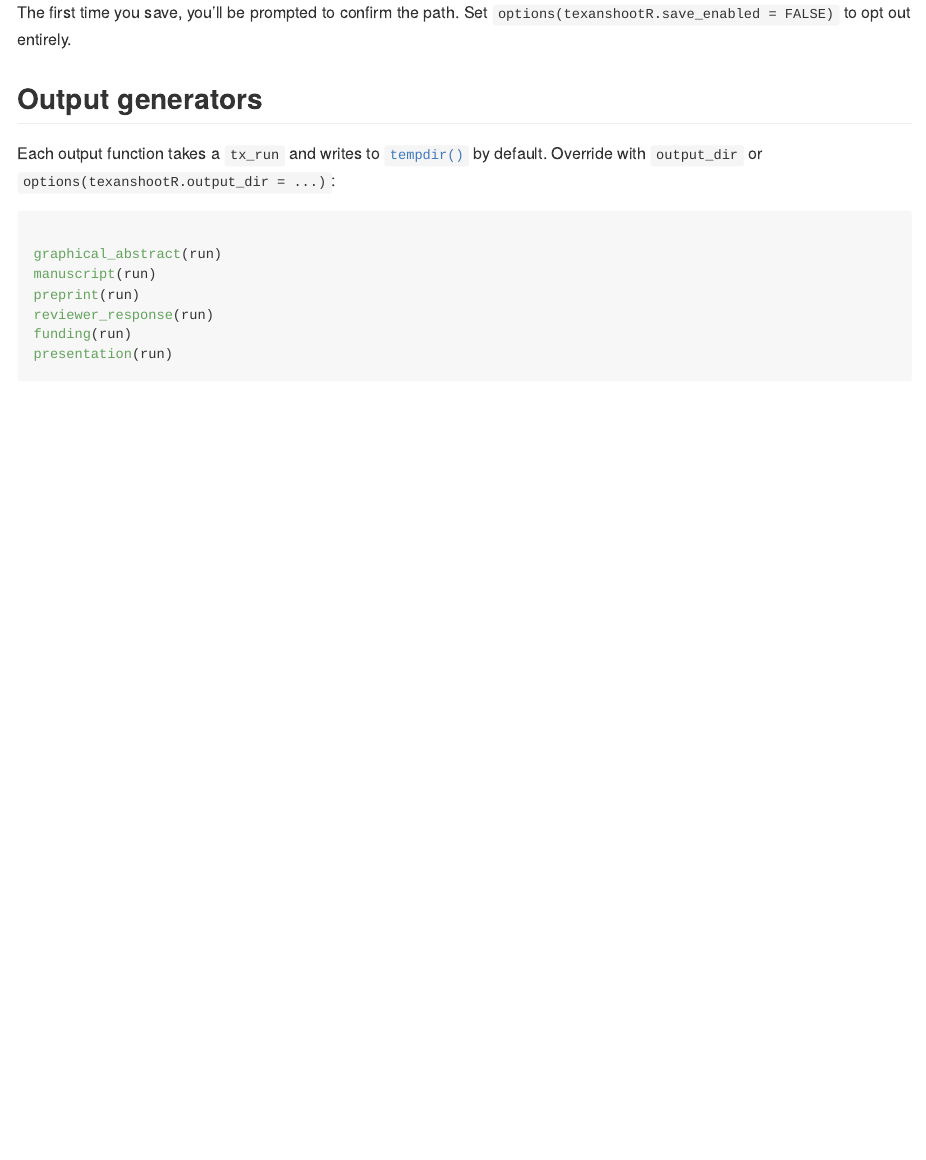
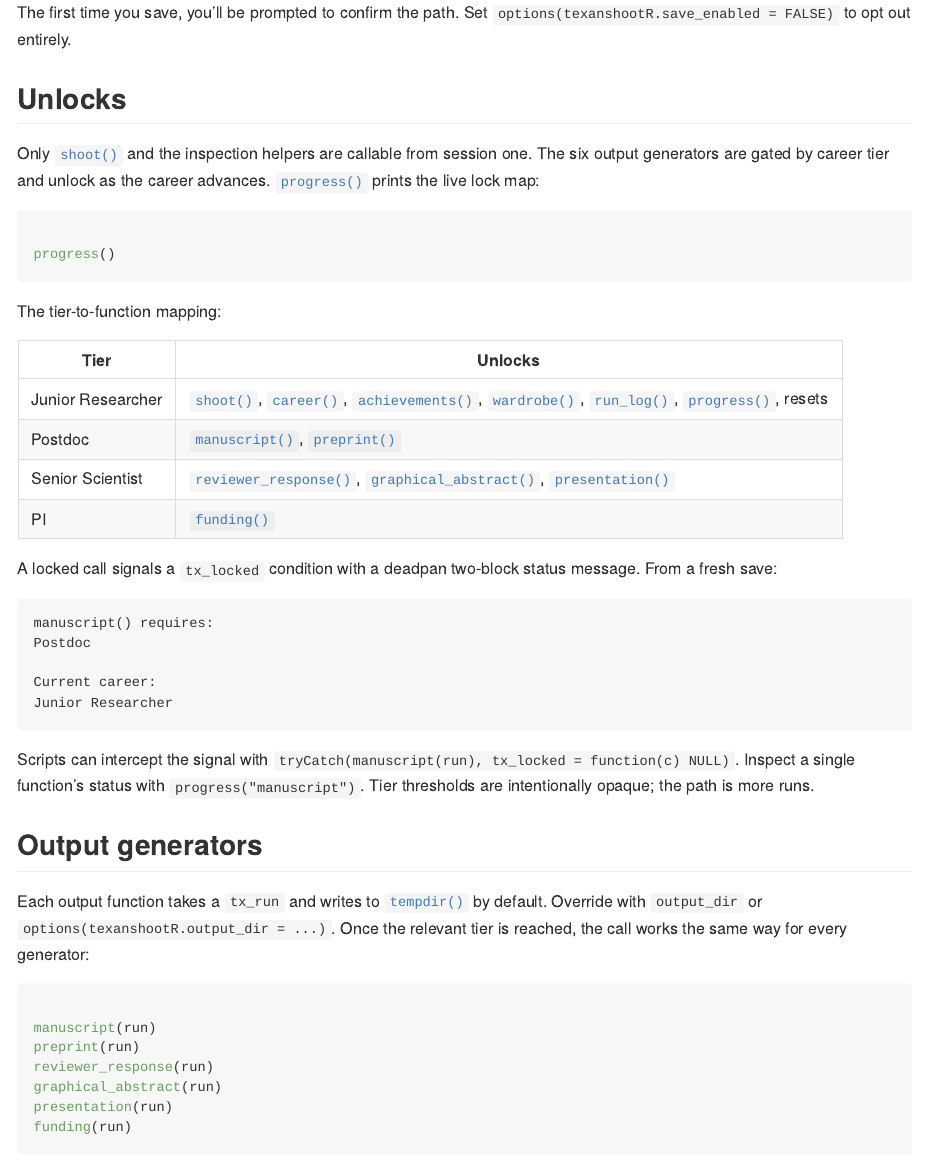
Before and after one commit to gcol33/texanshootR, an R Markdown document (vignettes/getting-started.Rmd): the page in a window 1100 px wide, from 710 px down. The pictures show the output file docs/articles/getting-started.md that the author committed with the source, drawn offline in the style of GitHub.

Commit message:
Teach the unlock loop in the getting-started vignette
The previous tutorial called all six output generators back to back, as
if a fresh-save user could run them. From session one, only `manuscript`
and `preprint` are reachable -- and only after climbing to Postdoc.

Adds an Unlocks section that introduces `progress()` as the live lock
map, lists the tier-to-function table, shows the deadpan `tx_locked`
status message, and points at `tryCatch(..., tx_locked = ...)` for
scripts that need to recover. Tier thresholds stay opaque by design.

Co-Authored-By: Claude Opus 4.7 <noreply@anthropic.com>

````diff
--- a/vignettes/getting-started.Rmd
+++ b/vignettes/getting-started.Rmd
@@ -44,19 +44,55 @@ career()
 The first time you save, you'll be prompted to confirm the path. Set
 `options(texanshootR.save_enabled = FALSE)` to opt out entirely.
 
+## Unlocks
+
+Only `shoot()` and the inspection helpers are callable from session
+one. The six output generators are gated by career tier and unlock as
+the career advances. `progress()` prints the live lock map:
+
+```{r}
+progress()
+```
+
+The tier-to-function mapping:
+
+| Tier              | Unlocks                                                    |
+|-------------------|------------------------------------------------------------|
+| Junior Researcher | `shoot()`, `career()`, `achievements()`, `wardrobe()`, `run_log()`, `progress()`, resets |
+| Postdoc           | `manuscript()`, `preprint()`                               |
+| Senior Scientist  | `reviewer_response()`, `graphical_abstract()`, `presentation()` |
+| PI                | `funding()`                                                |
+
+A locked call signals a `tx_locked` condition with a deadpan
+two-block status message. From a fresh save:
+
+```
+manuscript() requires:
+Postdoc
+
+Current career:
+Junior Researcher
+```
+
+Scripts can intercept the signal with
+`tryCatch(manuscript(run), tx_locked = function(c) NULL)`. Inspect a
+single function's status with `progress("manuscript")`. Tier
+thresholds are intentionally opaque; the path is more runs.
+
 ## Output generators
 
 Each output function takes a `tx_run` and writes to `tempdir()` by
 default. Override with `output_dir` or
-`options(texanshootR.output_dir = ...)`:
+`options(texanshootR.output_dir = ...)`. Once the relevant tier is
+reached, the call works the same way for every generator:
 
 ```{r}
-graphical_abstract(run)
 manuscript(run)
 preprint(run)
 reviewer_response(run)
+graphical_abstract(run)
+presentation(run)
 funding(run)
-presentation(run)
 ```
 
 Output functions return the file path invisibly and print a short
````
Also changed, not shown: docs/articles/getting-started.md, docs/pkgdown.yml, docs/search.json, 1 other file.
